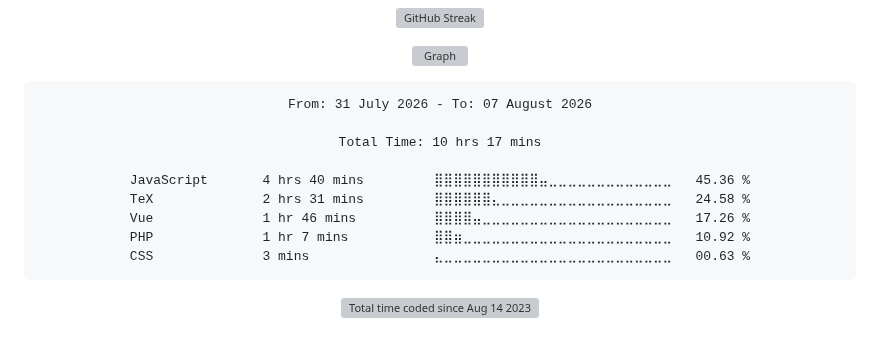
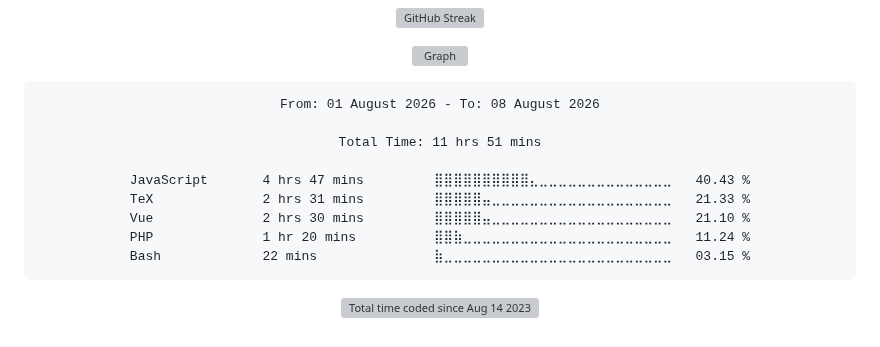
Before and after one commit to Ftthreign/Ftthreign, a Markdown page: README.md, the part around the change. GitHub-like rendering; folded sections open; grey boxes are pictures that could not be loaded.

Commit message:
Updated waka-readme graph with new metrics

````diff
--- a/README.md
+++ b/README.md
@@ -39,15 +39,15 @@
 <!--START_SECTION:waka-->
 
 ```txt
-From: 31 July 2026 - To: 07 August 2026
+From: 01 August 2026 - To: 08 August 2026
 
-Total Time: 10 hrs 17 mins
+Total Time: 11 hrs 51 mins
 
-JavaScript       4 hrs 40 mins         ⣿⣿⣿⣿⣿⣿⣿⣿⣿⣿⣿⣤⣀⣀⣀⣀⣀⣀⣀⣀⣀⣀⣀⣀⣀   45.36 %
-TeX              2 hrs 31 mins         ⣿⣿⣿⣿⣿⣿⣄⣀⣀⣀⣀⣀⣀⣀⣀⣀⣀⣀⣀⣀⣀⣀⣀⣀⣀   24.58 %
-Vue              1 hr 46 mins          ⣿⣿⣿⣿⣤⣀⣀⣀⣀⣀⣀⣀⣀⣀⣀⣀⣀⣀⣀⣀⣀⣀⣀⣀⣀   17.26 %
-PHP              1 hr 7 mins           ⣿⣿⣶⣀⣀⣀⣀⣀⣀⣀⣀⣀⣀⣀⣀⣀⣀⣀⣀⣀⣀⣀⣀⣀⣀   10.92 %
-CSS              3 mins                ⣄⣀⣀⣀⣀⣀⣀⣀⣀⣀⣀⣀⣀⣀⣀⣀⣀⣀⣀⣀⣀⣀⣀⣀⣀   00.63 %
+JavaScript       4 hrs 47 mins         ⣿⣿⣿⣿⣿⣿⣿⣿⣿⣿⣄⣀⣀⣀⣀⣀⣀⣀⣀⣀⣀⣀⣀⣀⣀   40.43 %
+TeX              2 hrs 31 mins         ⣿⣿⣿⣿⣿⣤⣀⣀⣀⣀⣀⣀⣀⣀⣀⣀⣀⣀⣀⣀⣀⣀⣀⣀⣀   21.33 %
+Vue              2 hrs 30 mins         ⣿⣿⣿⣿⣿⣤⣀⣀⣀⣀⣀⣀⣀⣀⣀⣀⣀⣀⣀⣀⣀⣀⣀⣀⣀   21.10 %
+PHP              1 hr 20 mins          ⣿⣿⣷⣀⣀⣀⣀⣀⣀⣀⣀⣀⣀⣀⣀⣀⣀⣀⣀⣀⣀⣀⣀⣀⣀   11.24 %
+Bash             22 mins               ⣷⣀⣀⣀⣀⣀⣀⣀⣀⣀⣀⣀⣀⣀⣀⣀⣀⣀⣀⣀⣀⣀⣀⣀⣀   03.15 %
 ```
 
 <!--END_SECTION:waka-->
````
